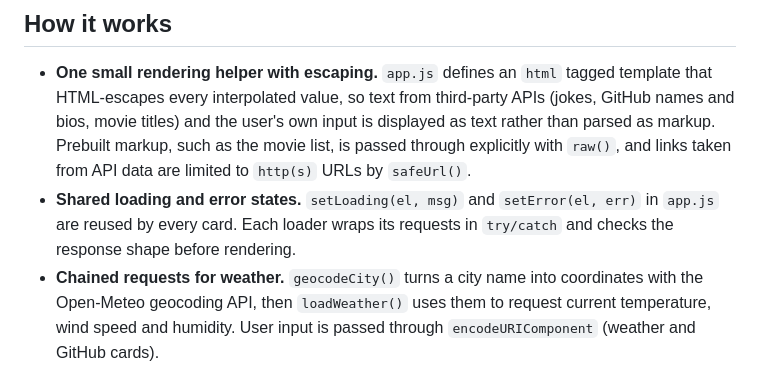
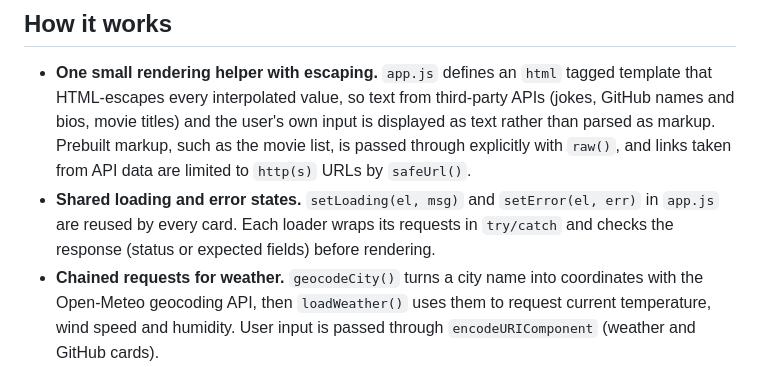
Before and after one commit to Aldonvacriates/API-Dashboard, a Markdown page: README.md, the part around the change. Rendered like a GitHub page.

Commit message:
Clarify README wording on response checks

```diff
--- a/README.md
+++ b/README.md
@@ -35,7 +35,7 @@ Eight cards on one responsive grid (`index.html`, logic in `app.js`):
 ## How it works
 
 - **One small rendering helper with escaping.** `app.js` defines an `html` tagged template that HTML-escapes every interpolated value, so text from third-party APIs (jokes, GitHub names and bios, movie titles) and the user's own input is displayed as text rather than parsed as markup. Prebuilt markup, such as the movie list, is passed through explicitly with `raw()`, and links taken from API data are limited to `http(s)` URLs by `safeUrl()`.
-- **Shared loading and error states.** `setLoading(el, msg)` and `setError(el, err)` in `app.js` are reused by every card. Each loader wraps its requests in `try/catch` and checks the response shape before rendering.
+- **Shared loading and error states.** `setLoading(el, msg)` and `setError(el, err)` in `app.js` are reused by every card. Each loader wraps its requests in `try/catch` and checks the response (status or expected fields) before rendering.
 - **Chained requests for weather.** `geocodeCity()` turns a city name into coordinates with the Open-Meteo geocoding API, then `loadWeather()` uses them to request current temperature, wind speed and humidity. User input is passed through `encodeURIComponent` (weather and GitHub cards).
 - **User-supplied TMDB key.** The repo contains no API keys. The Movies card has an input for the user's own TMDB key; "Save Key" stores it in the browser's `localStorage` under `tmdb_api_key`, and the trending list loads automatically on later visits if a key is saved. The key stays in that browser and is sent only to `api.themoviedb.org` as the `api_key` query parameter.
 
```
